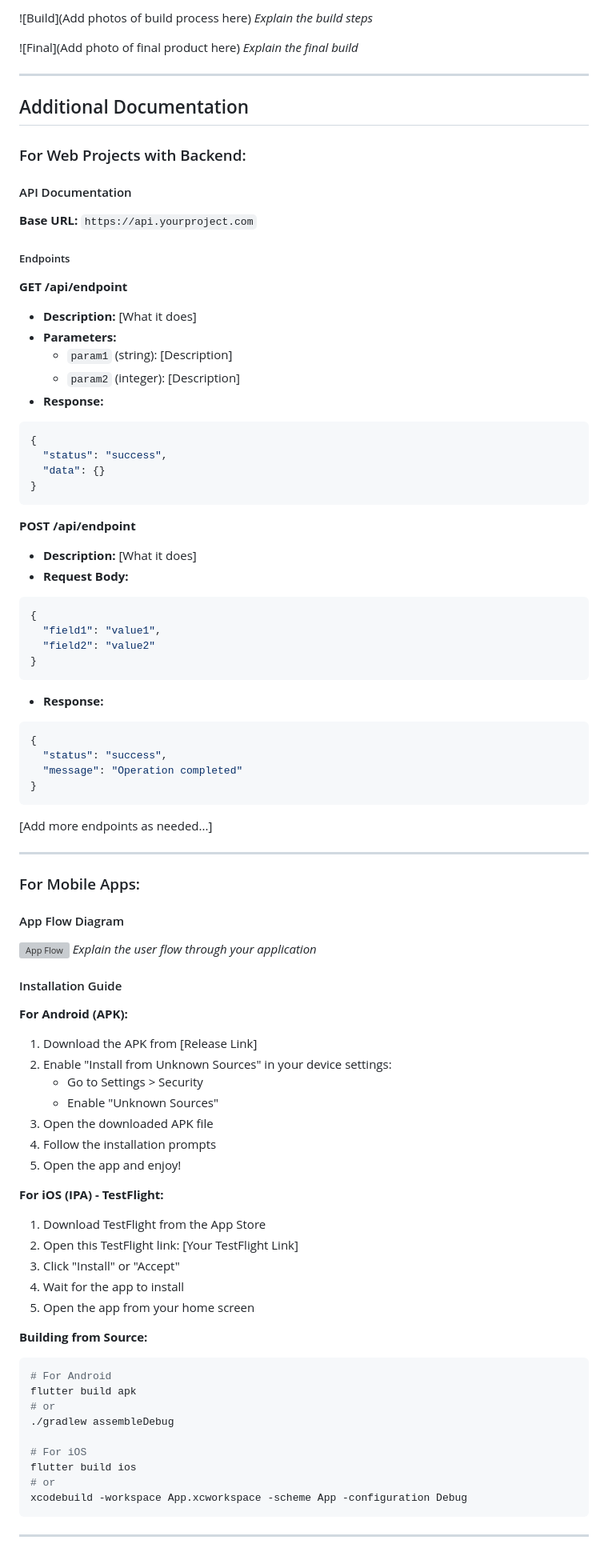
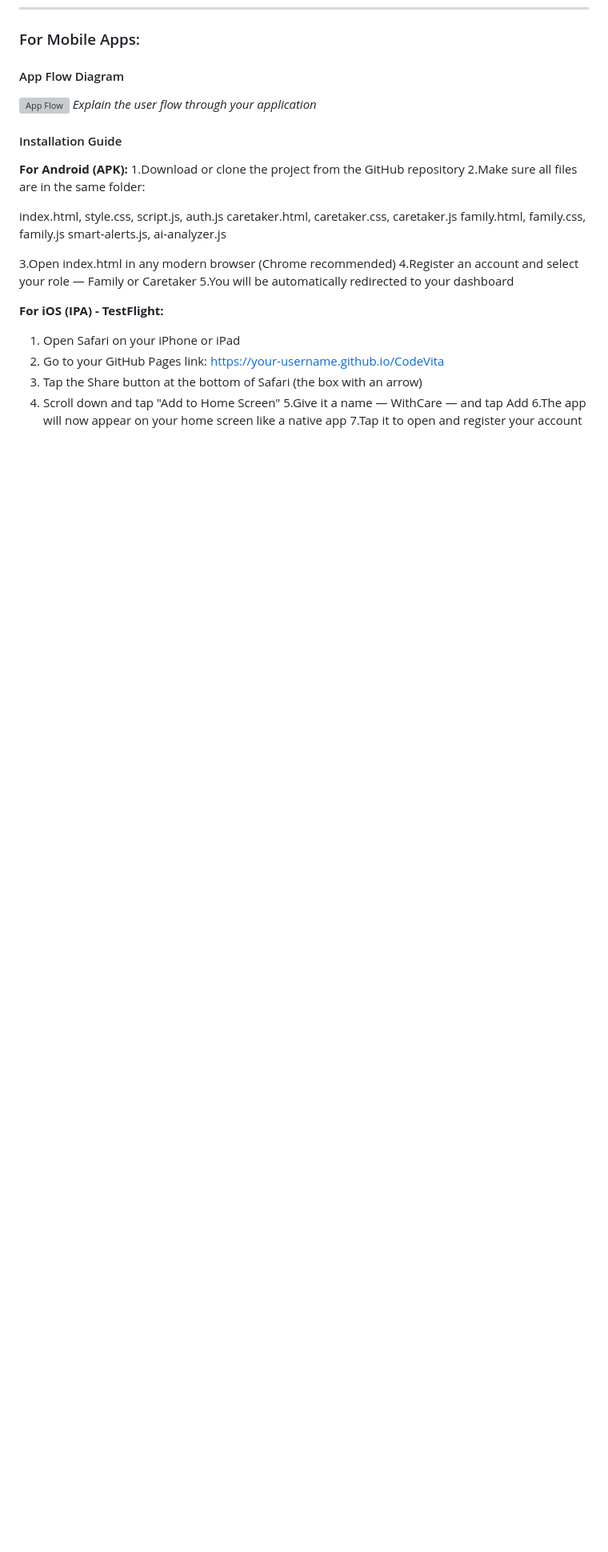
Before and after one commit to theja-2006/CodeVita, a Markdown page: README.md, the part around one of its changes. Shown at 80% size. Drawn GitHub-style; blank space fills up the shorter version; grey boxes are pictures that could not be loaded.

````diff
--- a/README.md
+++ b/README.md
@@ -141,55 +130,4 @@ Reliability scoring, audit-ready care logs, and enterprise-grade role management
 
-![Build](Add photos of build process here)
-*Explain the build steps*
-
-![Final](Add photo of final product here)
-*Explain the final build*
-
----
-
-## Additional Documentation
-
-### For Web Projects with Backend:
-
-#### API Documentation
-
-**Base URL:** `https://api.yourproject.com`
-
-##### Endpoints
-
-**GET /api/endpoint**
-- **Description:** [What it does]
-- **Parameters:**
-  - `param1` (string): [Description]
-  - `param2` (integer): [Description]
-- **Response:**
-```json
-{
-  "status": "success",
-  "data": {}
-}
-```
-
-**POST /api/endpoint**
-- **Description:** [What it does]
-- **Request Body:**
-```json
-{
-  "field1": "value1",
-  "field2": "value2"
-}
-```
-- **Response:**
-```json
-{
-  "status": "success",
-  "message": "Operation completed"
-}
-```
-
-[Add more endpoints as needed...]
-
----
 
 ### For Mobile Apps:
 
@@ -201,33 +139,29 @@ Reliability scoring, audit-ready care logs, and enterprise-grade role management
 #### Installation Guide
 
 **For Android (APK):**
-1. Download the APK from [Release Link]
-2. Enable "Install from Unknown Sources" in your device settings:
-   - Go to Settings > Security
-   - Enable "Unknown Sources"
-3. Open the downloaded APK file
-4. Follow the installation prompts
-5. Open the app and enjoy!
+1.Download or clone the project from the GitHub repository
+2.Make sure all files are in the same folder:
+
+index.html, style.css, script.js, auth.js
+caretaker.html, caretaker.css, caretaker.js
+family.html, family.css, family.js
+smart-alerts.js, ai-analyzer.js
+
+
+3.Open index.html in any modern browser (Chrome recommended)
+4.Register an account and select your role — Family or Caretaker
+5.You will be automatically redirected to your dashboard
 
 **For iOS (IPA) - TestFlight:**
-1. Download TestFlight from the App Store
-2. Open this TestFlight link: [Your TestFlight Link]
-3. Click "Install" or "Accept"
-4. Wait for the app to install
-5. Open the app from your home screen
+1. Open Safari on your iPhone or iPad
+2. Go to your GitHub Pages link:
+https://your-username.github.io/CodeVita
+3. Tap the Share button at the bottom of Safari (the box with an arrow)
+4. Scroll down and tap "Add to Home Screen"
+5.Give it a name — WithCare — and tap Add
+6.The app will now appear on your home screen like a native app
+7.Tap it to open and register your account
 
-**Building from Source:**
-```bash
-# For Android
-flutter build apk
-# or
-./gradlew assembleDebug
 
-# For iOS
-flutter build ios
-# or
-xcodebuild -workspace App.xcworkspace -scheme App -configuration Debug
-```
 
----
 
````
Also changed, not shown: other parts of README.md (+6 -157 lines).
